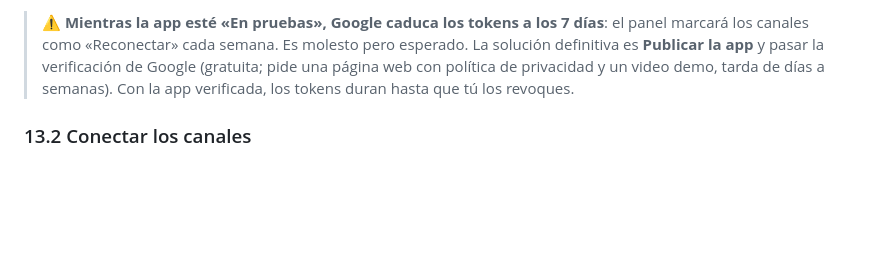
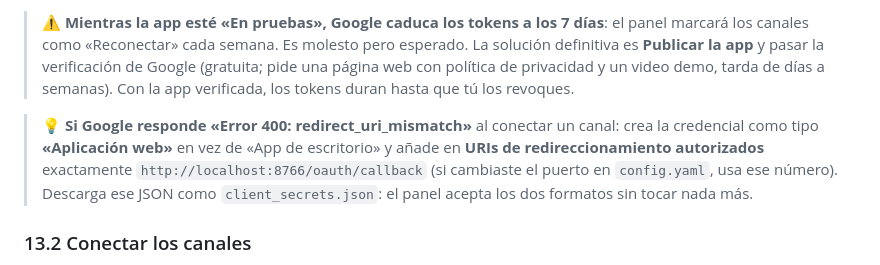
Before and after one commit to Emotia-Group/youtube, a Markdown page: MANUAL.md, the part around the change. GitHub-like rendering; blank space fills up the shorter version.

Commit message:
Manual: cómo resolver redirect_uri_mismatch al conectar un canal (credencial tipo «Aplicación web»)
Co-Authored-By: Claude Fable 5 <noreply@anthropic.com>
Claude-Session: https://claude.ai/code/session_014NkGA4R2AVMvFVCfatLaq5

```diff
--- a/MANUAL.md
+++ b/MANUAL.md
@@ -417,6 +417,13 @@ Se abre con doble clic en **`panel.bat`** (o `python -m ytpanel ui`) en
 > privacidad y un video demo, tarda de días a semanas). Con la app verificada,
 > los tokens duran hasta que tú los revoques.
 
+> 💡 **Si Google responde «Error 400: redirect_uri_mismatch»** al conectar un
+> canal: crea la credencial como tipo **«Aplicación web»** en vez de «App de
+> escritorio» y añade en **URIs de redireccionamiento autorizados** exactamente
+> `http://localhost:8766/oauth/callback` (si cambiaste el puerto en
+> `config.yaml`, usa ese número). Descarga ese JSON como `client_secrets.json`:
+> el panel acepta los dos formatos sin tocar nada más.
+
 ### 13.2 Conectar los canales
 
 Botón **«＋ Conectar canal»** → eliges la cuenta de Google → si la cuenta
```
